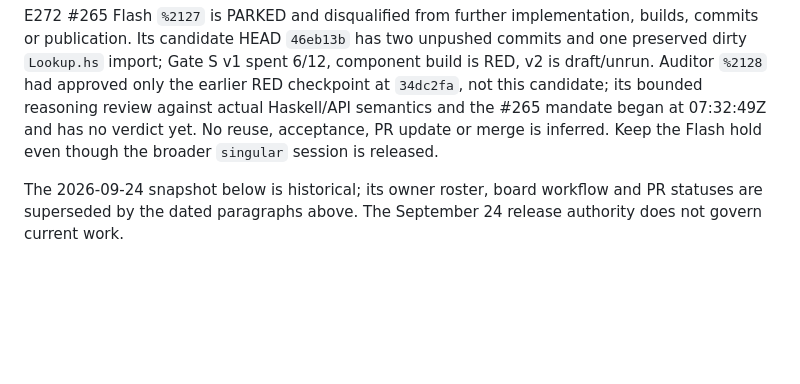
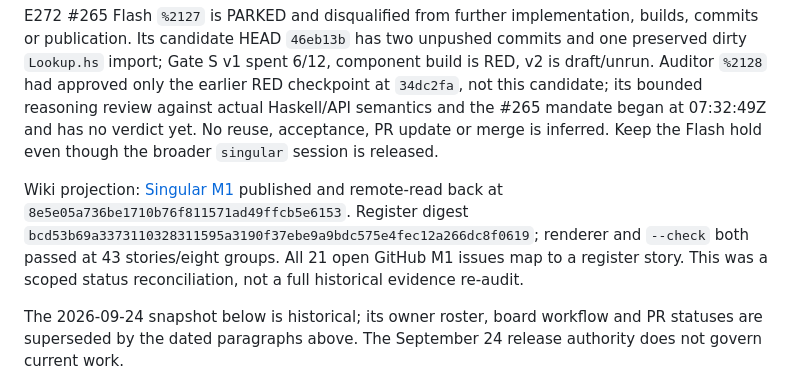
Before and after one commit to lambdasistemi/singular, a Markdown page: .milestones/1/ledger.md, the part around the change. Drawn GitHub-style; blank space fills up the shorter version.

Commit message:
milestones: record M1 wiki publication receipt

```diff
--- a/.milestones/1/ledger.md
+++ b/.milestones/1/ledger.md
@@ -7,6 +7,8 @@ Machine-owner `%0` RELEASE-2026-09-26T0719Z-singular and project-owner NOTE-2026
 E199/E209 ownership passed from `%1922` to `%2139` at 07:31-07:33Z on operator instruction; #205 ownership passed from `%2117` to `%2140`. E199 #198 PR219 is merged; #205 has no PR and retains three unpushed commits at `f899da1`, with T3 and constitutional Q-003 held for operator ruling. E209 has 13 verified merged PRs but remains PARKED until #199 and #272 close; its GitHub issue remains open. Project 4 issue #199 Status is now In Progress; #209 remains Todo. GitHub milestone 1 is still open with 21 open and 60 closed issues; its description now carries a dated 2026-09-26 state note. The M1 outcome, including #141, #154/#158, #152 and #153, is not accepted or released.
 
 E272 #265 Flash `%2127` is PARKED and disqualified from further implementation, builds, commits or publication. Its candidate HEAD `46eb13b` has two unpushed commits and one preserved dirty `Lookup.hs` import; Gate S v1 spent 6/12, component build is RED, v2 is draft/unrun. Auditor `%2128` had approved only the earlier RED checkpoint at `34dc2fa`, not this candidate; its bounded reasoning review against actual Haskell/API semantics and the #265 mandate began at 07:32:49Z and has no verdict yet. No reuse, acceptance, PR update or merge is inferred. Keep the Flash hold even though the broader `singular` session is released.
+
+Wiki projection: [Singular M1](https://github.com/lambdasistemi/singular/wiki/Milestone-1) published and remote-read back at `8e5e05a736be1710b76f811571ad49ffcb5e6153`. Register digest `bcd53b69a3373110328311595a3190f37ebe9a9bdc575e4fec12a266dc8f0619`; renderer and `--check` both passed at 43 stories/eight groups. All 21 open GitHub M1 issues map to a register story. This was a scoped status reconciliation, not a full historical evidence re-audit.
 
 The 2026-09-24 snapshot below is historical; its owner roster, board workflow and PR statuses are superseded by the dated paragraphs above. The September 24 release authority does not govern current work.
 
```
